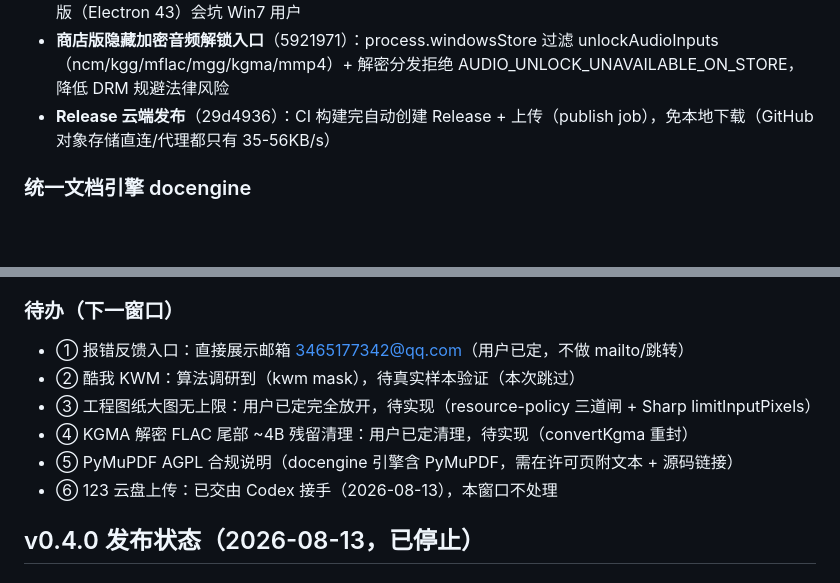
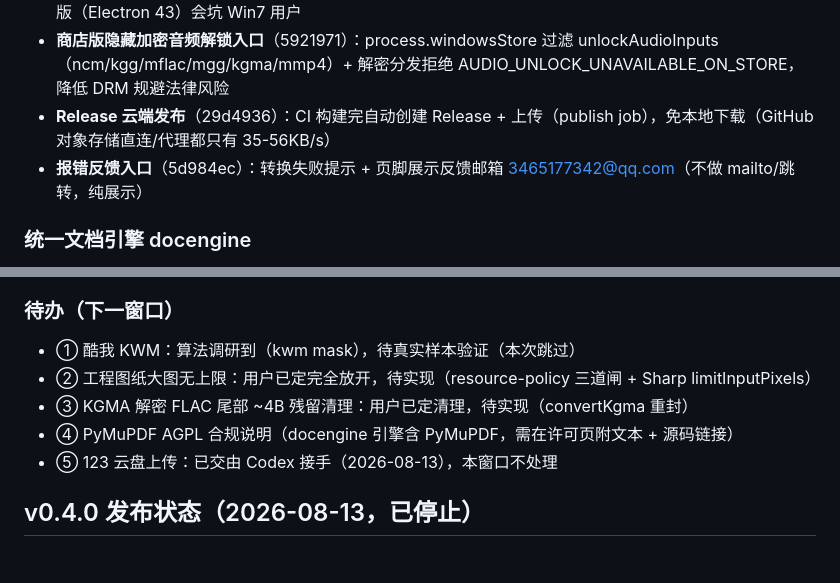
Before and after one commit to LaoFeng-mouse/flyingmouse-format, a Markdown page: docs/HANDOFF.md, 2 parts joined by grey strips. GitHub-like rendering; blank space fills up the shorter version.

Commit message:
docs: HANDOFF 报错反馈入口标记完成 + 待办重编号

```diff
--- a/docs/HANDOFF.md
+++ b/docs/HANDOFF.md
@@ -32,6 +32,7 @@
 - **mac/win7 禁用自动更新**（16f6881）：mac 无 latest-mac.yml 检查必 404；win7 的 latest.yml 指向标准版（Electron 43）会坑 Win7 用户
 - **商店版隐藏加密音频解锁入口**（5921971）：process.windowsStore 过滤 unlockAudioInputs（ncm/kgg/mflac/mgg/kgma/mmp4）+ 解密分发拒绝 AUDIO_UNLOCK_UNAVAILABLE_ON_STORE，降低 DRM 规避法律风险
 - **Release 云端发布**（29d4936）：CI 构建完自动创建 Release + 上传（publish job），免本地下载（GitHub 对象存储直连/代理都只有 35-56KB/s）
+- **报错反馈入口**（5d984ec）：转换失败提示 + 页脚展示反馈邮箱 3465177342@qq.com（不做 mailto/跳转，纯展示）
 
 ### 统一文档引擎 docengine
 - pdf2docx + camelot 合并打包成一个 `docengine.exe`（bin/docengine/，270MB），共享 numpy/opencv/pandas（分开打包要 374MB）
@@ -45,12 +46,11 @@
 - 发布流程改为 CI 云端发布（publish job），以后发版本地不用再下载 artifacts。
 
 ### 待办（下一窗口）
-- ① 报错反馈入口：直接展示邮箱 3465177342@qq.com（用户已定，不做 mailto/跳转）
-- ② 酷我 KWM：算法调研到（kwm mask），待真实样本验证（本次跳过）
-- ③ 工程图纸大图无上限：用户已定完全放开，待实现（resource-policy 三道闸 + Sharp limitInputPixels）
-- ④ KGMA 解密 FLAC 尾部 ~4B 残留清理：用户已定清理，待实现（convertKgma 重封）
-- ⑤ PyMuPDF AGPL 合规说明（docengine 引擎含 PyMuPDF，需在许可页附文本 + 源码链接）
-- ⑥ 123 云盘上传：已交由 Codex 接手（2026-08-13），本窗口不处理
+- ① 酷我 KWM：算法调研到（kwm mask），待真实样本验证（本次跳过）
+- ② 工程图纸大图无上限：用户已定完全放开，待实现（resource-policy 三道闸 + Sharp limitInputPixels）
+- ③ KGMA 解密 FLAC 尾部 ~4B 残留清理：用户已定清理，待实现（convertKgma 重封）
+- ④ PyMuPDF AGPL 合规说明（docengine 引擎含 PyMuPDF，需在许可页附文本 + 源码链接）
+- ⑤ 123 云盘上传：已交由 Codex 接手（2026-08-13），本窗口不处理
 
 ## v0.4.0 发布状态（2026-08-13，已停止）
 
```
